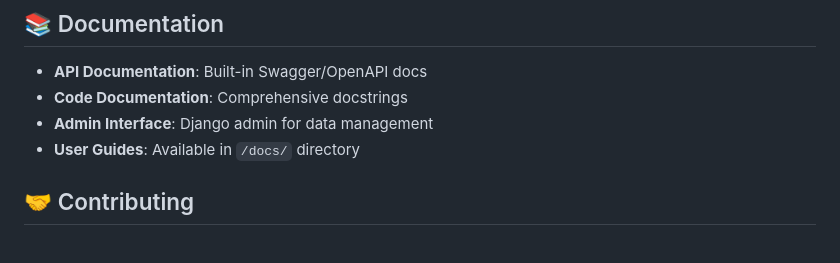
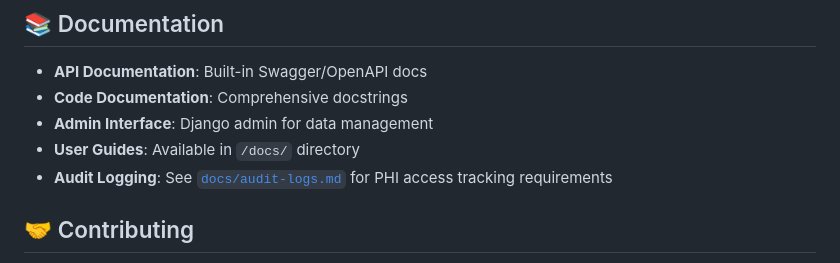
Before and after one commit to bos-com/OpenCare-Africa, a Markdown page: README.md, the part around the change. Rendered like a GitHub page.

Commit message:
Document health data audit logging

```diff
--- a/README.md
+++ b/README.md
@@ -387,6 +387,7 @@ docker run -e DJANGO_SETTINGS_MODULE=config.settings.production opencare-africa:
 - **Code Documentation**: Comprehensive docstrings
 - **Admin Interface**: Django admin for data management
 - **User Guides**: Available in `/docs/` directory
+- **Audit Logging**: See [`docs/audit-logs.md`](docs/audit-logs.md) for PHI access tracking requirements
 
 ## 🤝 Contributing
 
```
Also changed, not shown: docs/audit-logs.md (added, +54 -0 lines).
